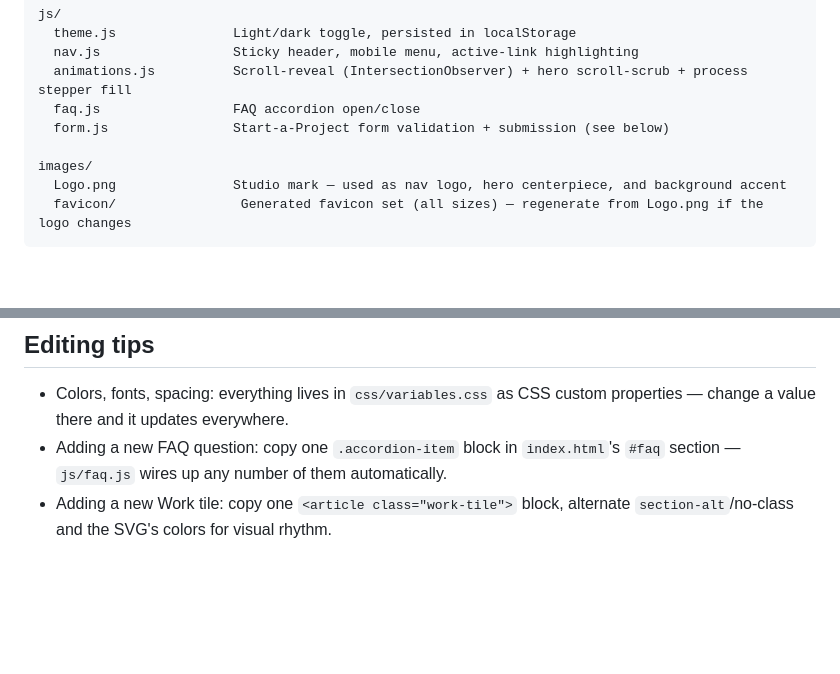
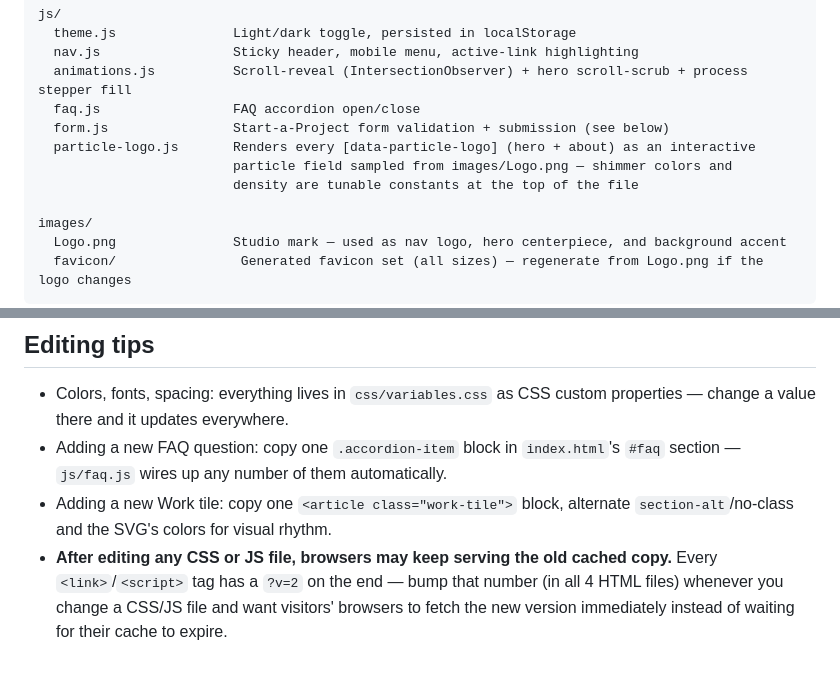
Before and after one commit to EriikPamir/Eric_Cramar_main_paige, a Markdown page: README.md, 2 parts joined by grey strips. Rendered like a GitHub page; blank space fills up the shorter version.

Commit message:
Document particle-logo.js and the cache-busting version param

```diff
--- a/README.md
+++ b/README.md
@@ -36,6 +36,9 @@ js/
   animations.js          Scroll-reveal (IntersectionObserver) + hero scroll-scrub + process stepper fill
   faq.js                 FAQ accordion open/close
   form.js                Start-a-Project form validation + submission (see below)
+  particle-logo.js       Renders every [data-particle-logo] (hero + about) as an interactive
+                         particle field sampled from images/Logo.png — shimmer colors and
+                         density are tunable constants at the top of the file
 
 images/
   Logo.png               Studio mark — used as nav logo, hero centerpiece, and background accent
@@ -55,3 +58,4 @@ images/
 - Colors, fonts, spacing: everything lives in `css/variables.css` as CSS custom properties — change a value there and it updates everywhere.
 - Adding a new FAQ question: copy one `.accordion-item` block in `index.html`'s `#faq` section — `js/faq.js` wires up any number of them automatically.
 - Adding a new Work tile: copy one `<article class="work-tile">` block, alternate `section-alt`/no-class and the SVG's colors for visual rhythm.
+- **After editing any CSS or JS file, browsers may keep serving the old cached copy.** Every `<link>`/`<script>` tag has a `?v=2` on the end — bump that number (in all 4 HTML files) whenever you change a CSS/JS file and want visitors' browsers to fetch the new version immediately instead of waiting for their cache to expire.
```
